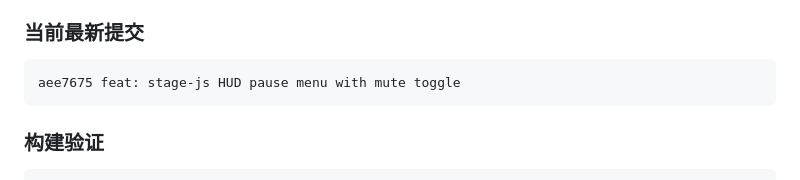
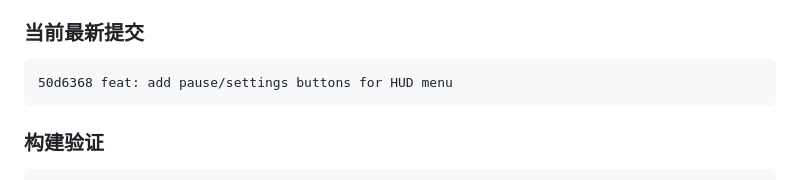
Before and after one commit to saintxp/bronze-luo, a Markdown page: next-session-prompt.md, the part around the change. Drawn GitHub-style.

Commit message:
docs: update handoff commit hash

````diff
--- a/next-session-prompt.md
+++ b/next-session-prompt.md
@@ -13,7 +13,7 @@ Gorogoa-like 2D 拼图独立游戏，HTML5 Canvas + TypeScript + Vite。5 层 Ca
 ### 当前最新提交
 
 ```
-aee7675 feat: stage-js HUD pause menu with mute toggle
+50d6368 feat: add pause/settings buttons for HUD menu
 ```
 
 ### 构建验证
````
